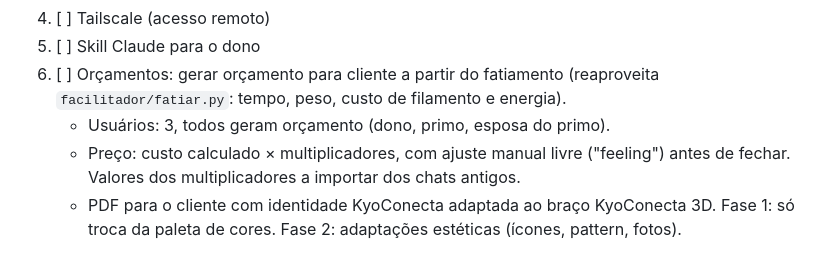
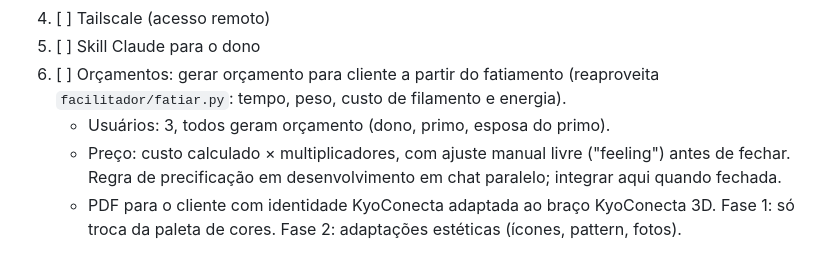
Before and after one commit to kyoconecta-dot/3D-Portal-KyoConecta, a Markdown page: CLAUDE.md, the part around the change. GitHub-like rendering.

Commit message:
Roadmap: precificação em chat paralelo
Co-Authored-By: Claude Opus 5.5 <noreply@anthropic.com>
Claude-Session: https://claude.ai/code/session_01FhNJgdW4zcDN4RfHge16gB

```diff
--- a/CLAUDE.md
+++ b/CLAUDE.md
@@ -43,7 +43,7 @@ Contexto: a impressora fica com o primo (amador, PC Windows); o dono do repo (ex
 5. [ ] Skill Claude para o dono
 6. [ ] Orçamentos: gerar orçamento para cliente a partir do fatiamento (reaproveita `facilitador/fatiar.py`: tempo, peso, custo de filamento e energia).
    - Usuários: 3, todos geram orçamento (dono, primo, esposa do primo).
-   - Preço: custo calculado × multiplicadores, com ajuste manual livre ("feeling") antes de fechar. Valores dos multiplicadores a importar dos chats antigos.
+   - Preço: custo calculado × multiplicadores, com ajuste manual livre ("feeling") antes de fechar. Regra de precificação em desenvolvimento em chat paralelo; integrar aqui quando fechada.
    - PDF para o cliente com identidade KyoConecta adaptada ao braço KyoConecta 3D. Fase 1: só troca da paleta de cores. Fase 2: adaptações estéticas (ícones, pattern, fotos).
 
 Usuários do sistema: 3 (dono, primo, esposa do primo). Assinatura de impressão (passo 3): uma chave por pessoa, 3 chaves.
```
